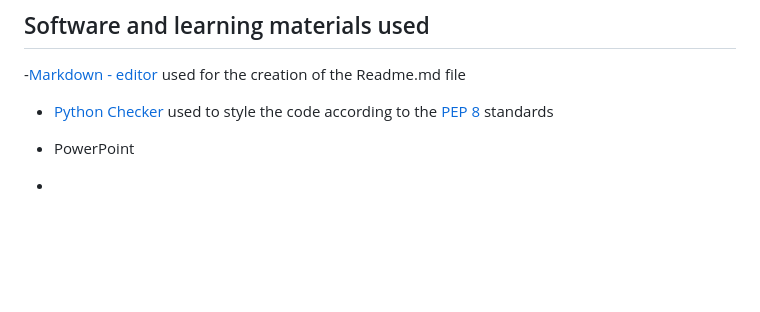
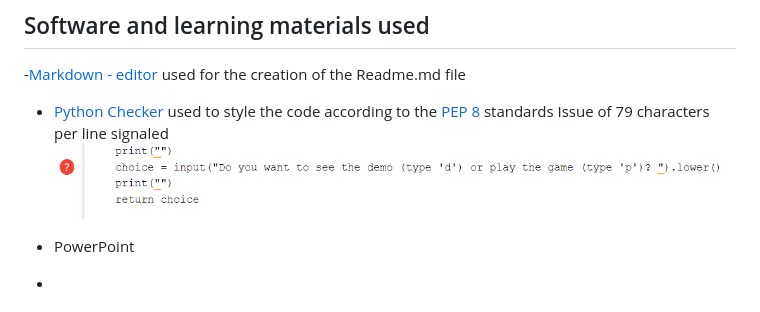
Before and after one commit to VladaAlek/find-mysterious-word, a Markdown page: README.md, the part around the change. Rendered like a GitHub page; pictures changed too: assets/images/pythonchecker.png (added); blank space fills up the shorter version.

Commit message:
document the application of the Python Checker web page in Readme.md file

```diff
--- a/README.md
+++ b/README.md
@@ -57,6 +57,8 @@ source code: David Gray: https://www.youtube.com/watch?v=qwAFL1597eM&t=23215sg
 -[Markdown - editor](https://markdown-editor.github.io/ "Markdown - editor") used for the creation of the Readme.md file
 
 - [Python Checker](https://www.pythonchecker.com/ "Python Checker") used to style the code according to the [PEP 8](http:/https://peps.python.org/pep-0008// "PEP 8") standards
+        Issue of 79 characters per line signaled
+![Python Checker](/assets/images/pythonchecker.png)
 
 - PowerPoint
 
```
Also changed, not shown: 1 other file.
